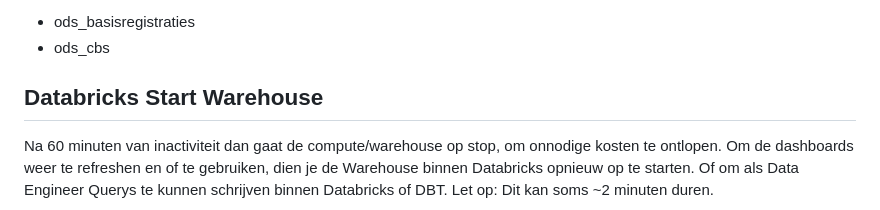
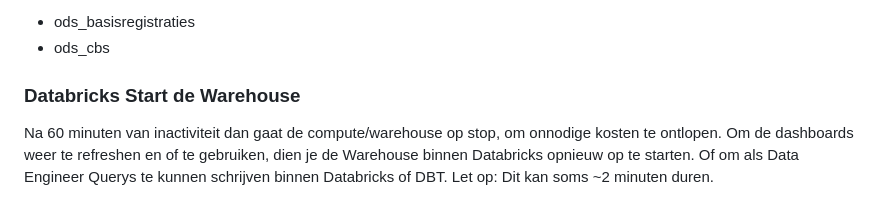
Before and after one commit to Gemeente-Lochem/Documentatie_woonmonitor, a Markdown page: docs/README.md, the part around one of its changes. Rendered like a GitHub page.

```diff
--- a/docs/README.md
+++ b/docs/README.md
@@ -47,7 +47,7 @@ De schemas die in het Datalakehouse dan ontstaan:
 - ods_basisregistraties
 - ods_cbs
 
-## Databricks Start Warehouse
+### Databricks Start de Warehouse
 Na 60 minuten van inactiviteit dan gaat de compute/warehouse op stop, om onnodige kosten te ontlopen.
 Om de dashboards weer te refreshen en of te gebruiken, dien je de Warehouse binnen Databricks opnieuw op te starten.
 Of om als Data Engineer Querys te kunnen schrijven binnen Databricks of DBT.
```
Also changed, not shown: other parts of docs/README.md (+3 -3 lines).
